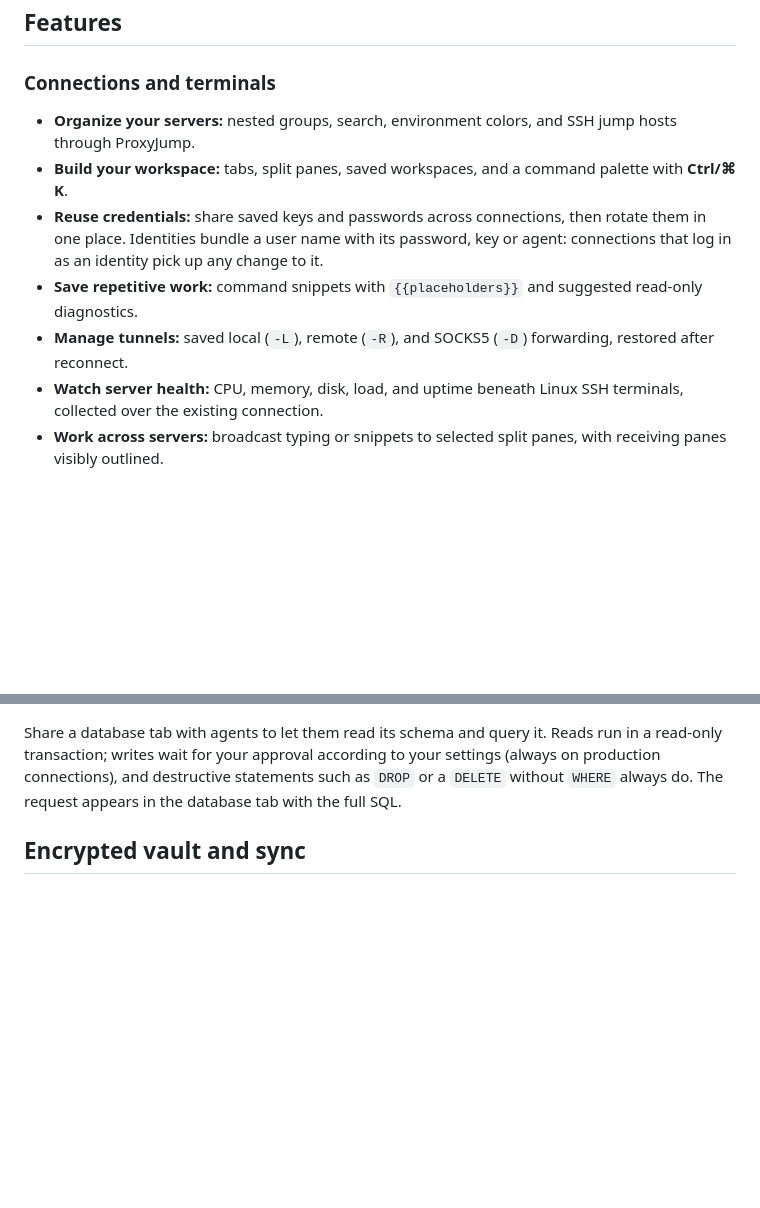
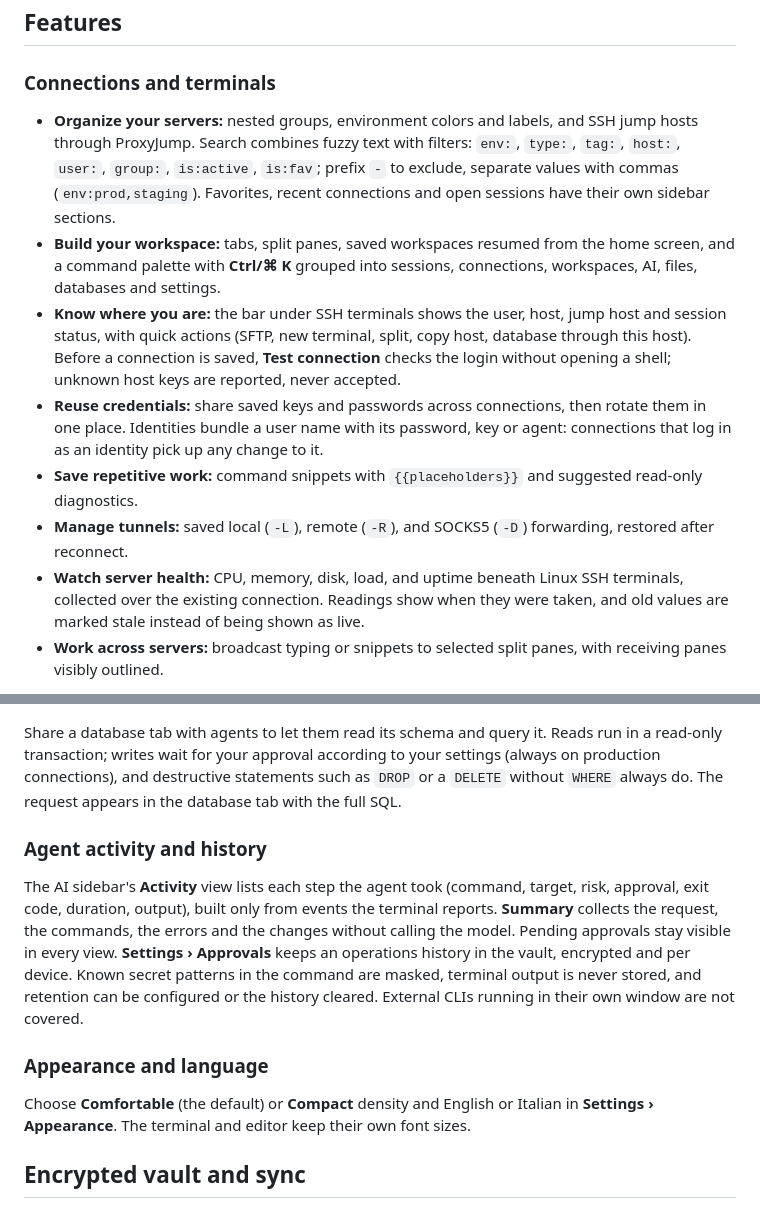
Before and after one commit to andreafunicelli/Handrail, a Markdown page: README.md, 2 parts joined by grey strips. Rendered like a GitHub page; blank space fills up the shorter version.

```diff
--- a/README.md
+++ b/README.md
@@ -78,12 +91,13 @@ Claude Code and Codex run as their official, unmodified CLIs. You sign in throug
 
 ### Connections and terminals
 
-- **Organize your servers:** nested groups, search, environment colors, and SSH jump hosts through ProxyJump.
-- **Build your workspace:** tabs, split panes, saved workspaces, and a command palette with **Ctrl/⌘ K**.
+- **Organize your servers:** nested groups, environment colors and labels, and SSH jump hosts through ProxyJump. Search combines fuzzy text with filters: `env:`, `type:`, `tag:`, `host:`, `user:`, `group:`, `is:active`, `is:fav`; prefix `-` to exclude, separate values with commas (`env:prod,staging`). Favorites, recent connections and open sessions have their own sidebar sections.
+- **Build your workspace:** tabs, split panes, saved workspaces resumed from the home screen, and a command palette with **Ctrl/⌘ K** grouped into sessions, connections, workspaces, AI, files, databases and settings.
+- **Know where you are:** the bar under SSH terminals shows the user, host, jump host and session status, with quick actions (SFTP, new terminal, split, copy host, database through this host). Before a connection is saved, **Test connection** checks the login without opening a shell; unknown host keys are reported, never accepted.
 - **Reuse credentials:** share saved keys and passwords across connections, then rotate them in one place. Identities bundle a user name with its password, key or agent: connections that log in as an identity pick up any change to it.
 - **Save repetitive work:** command snippets with `{{placeholders}}` and suggested read-only diagnostics.
 - **Manage tunnels:** saved local (`-L`), remote (`-R`), and SOCKS5 (`-D`) forwarding, restored after reconnect.
-- **Watch server health:** CPU, memory, disk, load, and uptime beneath Linux SSH terminals, collected over the existing connection.
+- **Watch server health:** CPU, memory, disk, load, and uptime beneath Linux SSH terminals, collected over the existing connection. Readings show when they were taken, and old values are marked stale instead of being shown as live.
 - **Work across servers:** broadcast typing or snippets to selected split panes, with receiving panes visibly outlined.
 
 Import connections from `~/.ssh/config`, PuTTY, MobaXterm, mRemoteNG, WinSCP, SecureCRT, and Tabby.
@@ -109,5 +126,13 @@ Open MySQL/MariaDB and PostgreSQL databases in tabs: browse schemas and tables,
 
 Share a database tab with agents to let them read its schema and query it. Reads run in a read-only transaction; writes wait for your approval according to your settings (always on production connections), and destructive statements such as `DROP` or a `DELETE` without `WHERE` always do. The request appears in the database tab with the full SQL.
+
+### Agent activity and history
+
+The AI sidebar's **Activity** view lists each step the agent took (command, target, risk, approval, exit code, duration, output), built only from events the terminal reports. **Summary** collects the request, the commands, the errors and the changes without calling the model. Pending approvals stay visible in every view. **Settings › Approvals** keeps an operations history in the vault, encrypted and per device. Known secret patterns in the command are masked, terminal output is never stored, and retention can be configured or the history cleared. External CLIs running in their own window are not covered.
+
+### Appearance and language
+
+Choose **Comfortable** (the default) or **Compact** density and English or Italian in **Settings › Appearance**. The terminal and editor keep their own font sizes.
 
 ## Encrypted vault and sync
 
```
Also changed, not shown: other parts of README.md (+18 -2 lines), CHANGELOG.md (added, +159 -0 lines), docs/release-notes-1.1.0.md (added, +51 -0 lines), docs/ux-redesign-v1.1.md (+26 -11 lines), docs/images/agent.png, docs/images/home.png, docs/images/palette.png, 1 other file.
